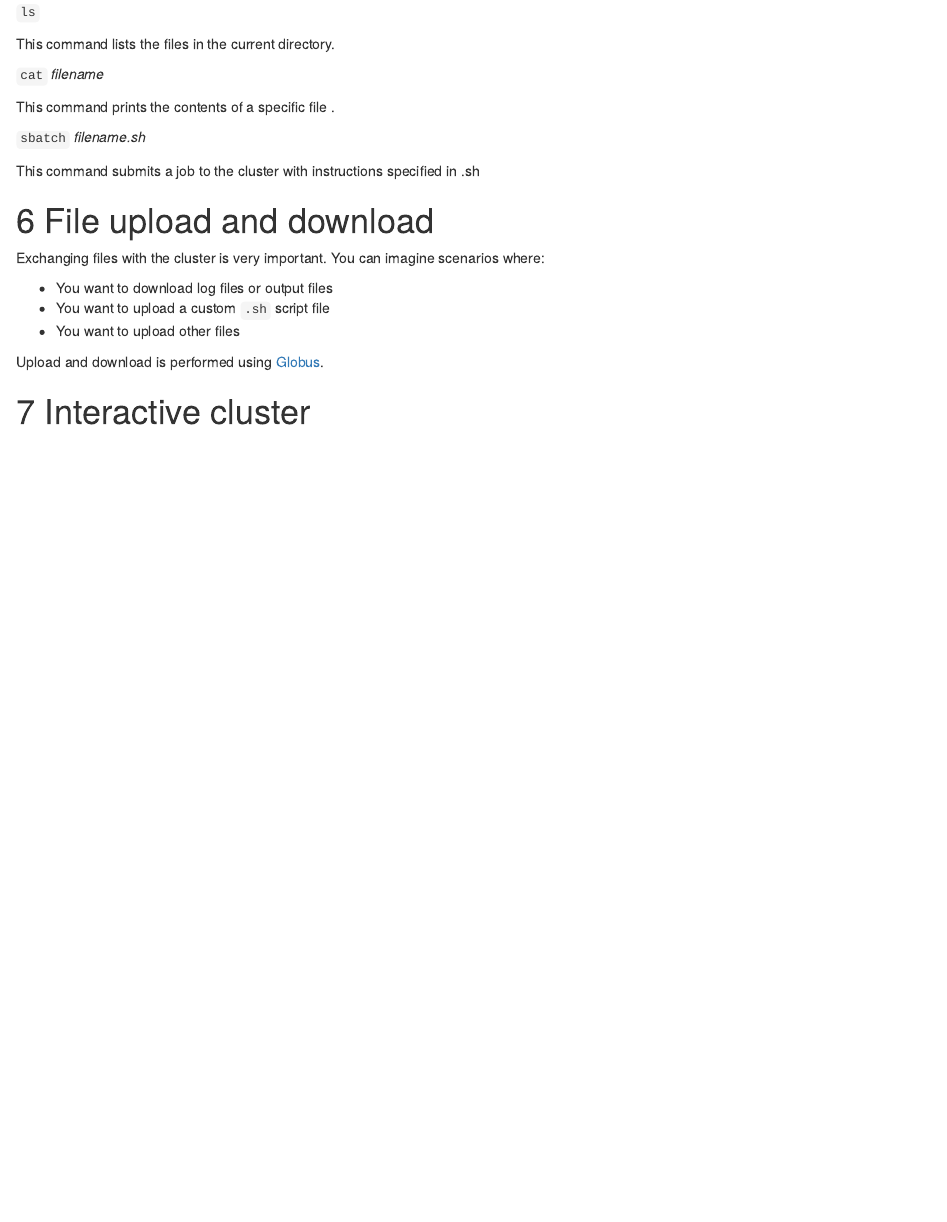
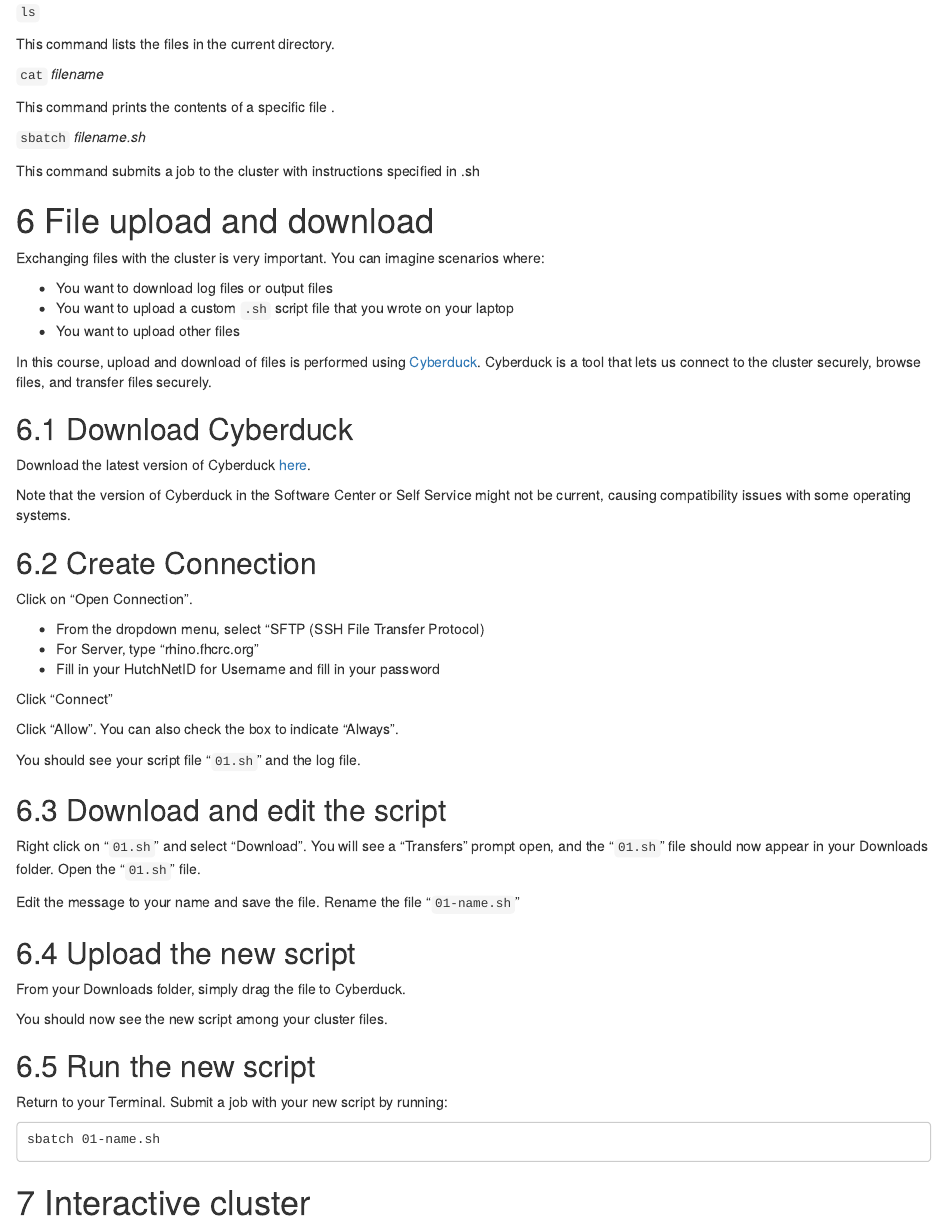
Before and after one commit to sckott/FH_Cluster_Guide, an R Markdown document (01-101.Rmd): the page in a window 1100 px wide, from 3840 px down. Rendered offline with R 4.5, knitr and Pandoc, with nearby package versions; the code chunks are not run, so their results and figures are left out; folded parts are opened; drawn as R Markdown's standard HTML page in place of the format the file asks for.

Commit message:
Add Cyberduck info

````diff
--- a/01-101.Rmd
+++ b/01-101.Rmd
@@ -294,9 +294,79 @@
 Exchanging files with the cluster is very important. You can imagine scenarios where:
 
 - You want to download log files or output files
-- You want to upload a custom `.sh` script file
+- You want to upload a custom `.sh` script file that you wrote on your laptop
 - You want to upload other files
 
-Upload and download is performed using [Globus](https://www.globus.org/).
+In this course, upload and download of files is performed using [Cyberduck](https://cyberduck.io/). Cyberduck is a tool that lets us connect to the cluster securely, browse files, and transfer files securely.
+
+## Download Cyberduck
+
+Download the latest version of Cyberduck [here](https://cyberduck.io/download/).
+
+<div class = "warning">
+Note that the version of Cyberduck in the Software Center or Self Service might not be current, causing compatibility issues with some operating systems.
+</div>
+
+## Create Connection
+
+Click on "Open Connection".
+
+- From the dropdown menu, select "SFTP (SSH File Transfer Protocol)
+- For Server, type "rhino.fhcrc.org"
+- Fill in your HutchNetID for Username and fill in your password
+
+Click "Connect"
+
+```{r, echo=FALSE, fig.alt='Screenshot of .', out.width = '100%'}
+ottrpal::include_slide("https://docs.google.com/presentation/d/1BQxrVYdKZTbpCaF-i_q9w7s9x034lEXpQZDU-Sl09cs/edit#slide=id.g1579ffd7b01_12_28")
+```
+
+Click "Allow". You can also check the box to indicate "Always".
+
+```{r, echo=FALSE, fig.alt='Screenshot of .', out.width = '100%'}
+ottrpal::include_slide("https://docs.google.com/presentation/d/1BQxrVYdKZTbpCaF-i_q9w7s9x034lEXpQZDU-Sl09cs/edit#slide=id.g1579ffd7b01_12_33")
+```
+
+You should see your script file "`01.sh`" and the log file.
+
+```{r, echo=FALSE, fig.alt='Screenshot of .', out.width = '100%'}
+ottrpal::include_slide("https://docs.google.com/presentation/d/1BQxrVYdKZTbpCaF-i_q9w7s9x034lEXpQZDU-Sl09cs/edit#slide=id.g1579ffd7b01_12_37")
+```
+
+## Download and edit the script
+
+Right click on "`01.sh`" and select "Download". You will see a "Transfers" prompt open, and the "`01.sh`" file should now appear in your Downloads folder. Open the "`01.sh`" file.
+
+```{r, echo=FALSE, fig.alt='Screenshot of .', out.width = '100%'}
+ottrpal::include_slide("https://docs.google.com/presentation/d/1BQxrVYdKZTbpCaF-i_q9w7s9x034lEXpQZDU-Sl09cs/edit#slide=id.g1579ffd7b01_12_41")
+```
+
+Edit the message to your name and save the file. Rename the file "`01-name.sh`"
+
+```{r, echo=FALSE, fig.alt='Screenshot of .', out.width = '100%'}
+ottrpal::include_slide("https://docs.google.com/presentation/d/1BQxrVYdKZTbpCaF-i_q9w7s9x034lEXpQZDU-Sl09cs/edit#slide=id.g1579ffd7b01_12_45")
+```
+
+## Upload the new script
+
+From your Downloads folder, simply drag the file to Cyberduck.
+
+```{r, echo=FALSE, fig.alt='Screenshot of .', out.width = '100%'}
+ottrpal::include_slide("https://docs.google.com/presentation/d/1BQxrVYdKZTbpCaF-i_q9w7s9x034lEXpQZDU-Sl09cs/edit#slide=id.g1579ffd7b01_12_49")
+```
+
+You should now see the new script among your cluster files.
+
+```{r, echo=FALSE, fig.alt='Screenshot of .', out.width = '100%'}
+ottrpal::include_slide("https://docs.google.com/presentation/d/1BQxrVYdKZTbpCaF-i_q9w7s9x034lEXpQZDU-Sl09cs/edit#slide=id.g15cf3fa00a4_0_6")
+```
+
+## Run the new script
+
+Return to your Terminal. Submit a job with your new script by running:
+
+```
+sbatch 01-name.sh
+```
 
 # Interactive cluster
````
Also changed, not shown: 01-101.Rmd (2 more changed lines).
